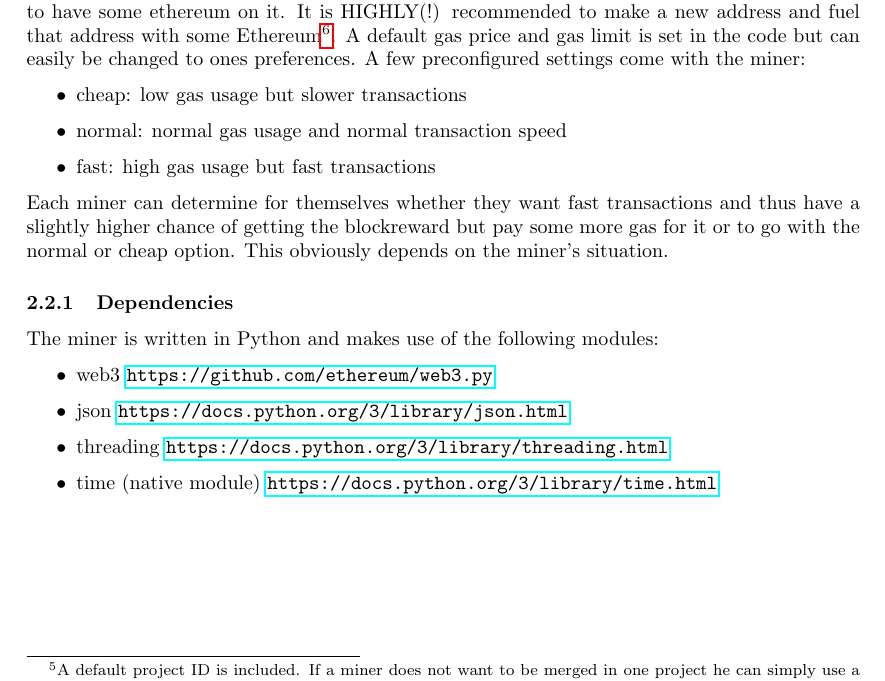
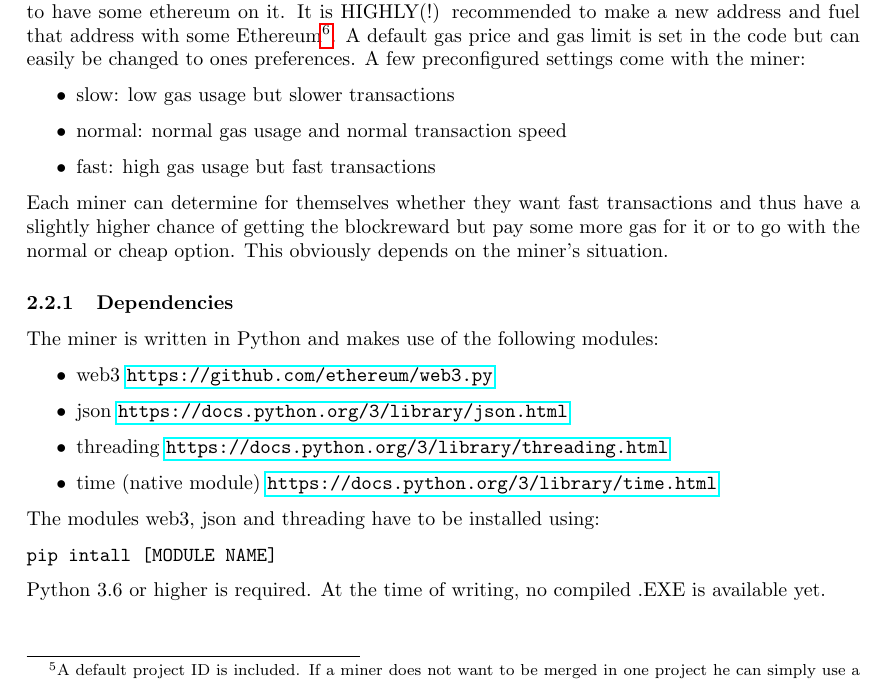
Before and after one commit to 2n7/LUPX-Miner-Documentation, a LaTeX document (main.tex): part of page 2 of 2, cut so that both start at the same text. Compiled offline with pdfLaTeX.

Commit message:
Updates from ShareLaTeX

```diff
--- a/main.tex
+++ b/main.tex
@@ -43,7 +43,7 @@ When a miner finds a valid solution, it builds a transactions locally and signs
 To make the transaction go through the network, the address belonging to the private key has to have some ethereum on it. It is HIGHLY(!) recommended to make a new address and fuel that address with some Ethereum\footnote{At current gas fees, 0.05 ether will provide you with approximately 300 potential blockreward claims.}.
 A default gas price and gas limit is set in the code but can easily be changed to ones preferences. A few preconfigured settings come with the miner:
 \begin{itemize}
-\item cheap: low gas usage but slower transactions
+\item slow: low gas usage but slower transactions
 \item normal: normal gas usage and normal transaction speed
 \item fast: high gas usage but fast transactions
 \end{itemize}
@@ -57,4 +57,10 @@ The miner is written in Python and makes use of the following modules:
     \item threading \url{https://docs.python.org/3/library/threading.html}
     \item time (native module) \url{https://docs.python.org/3/library/time.html}
 \end{itemize}
+
+The modules web3, json and threading have to be installed using:
+\begin{verbatim}
+pip intall [MODULE NAME]
+\end{verbatim}
+Python 3.6 or higher is required. At the time of writing, no compiled .EXE is available yet.
 \end{document}
```
